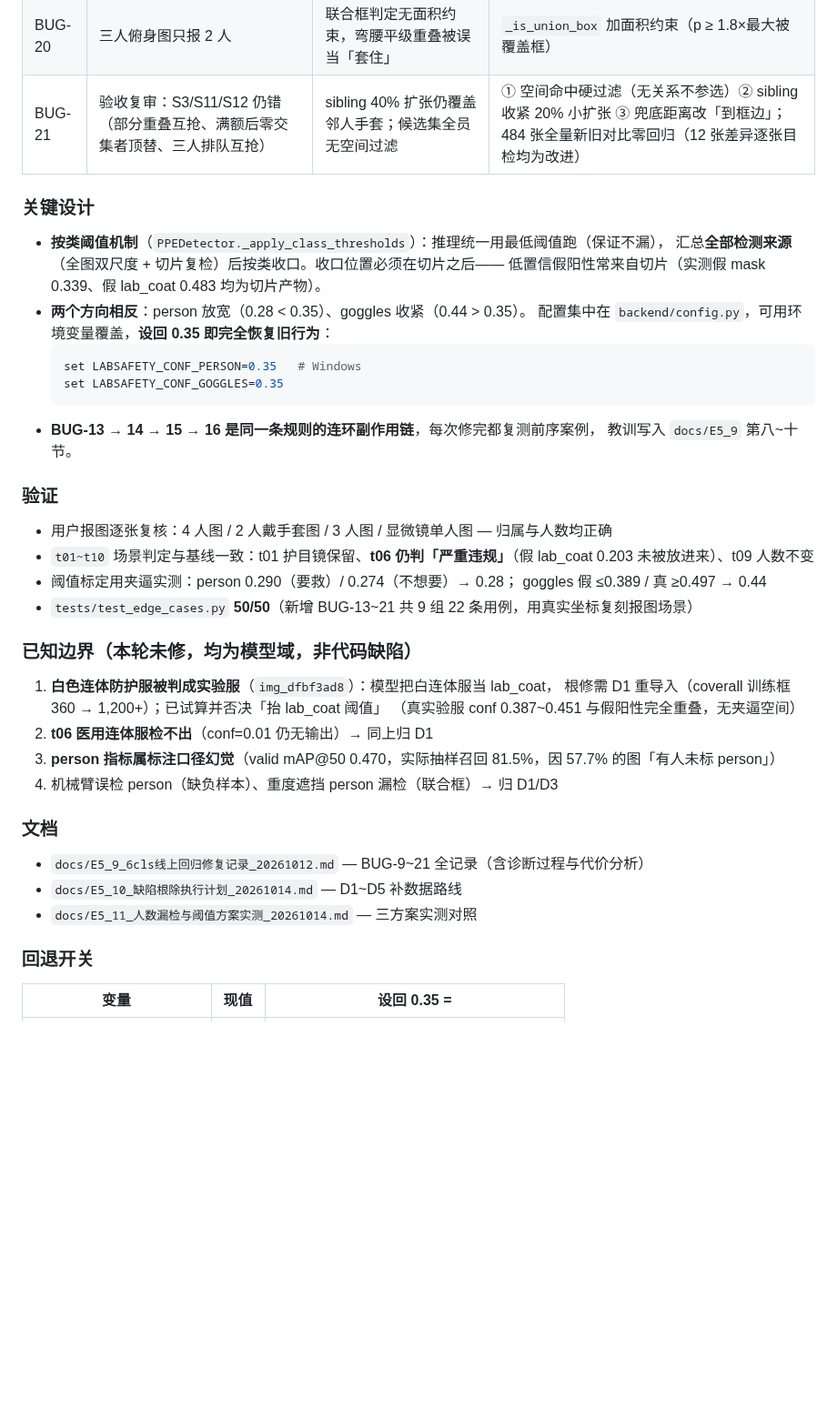
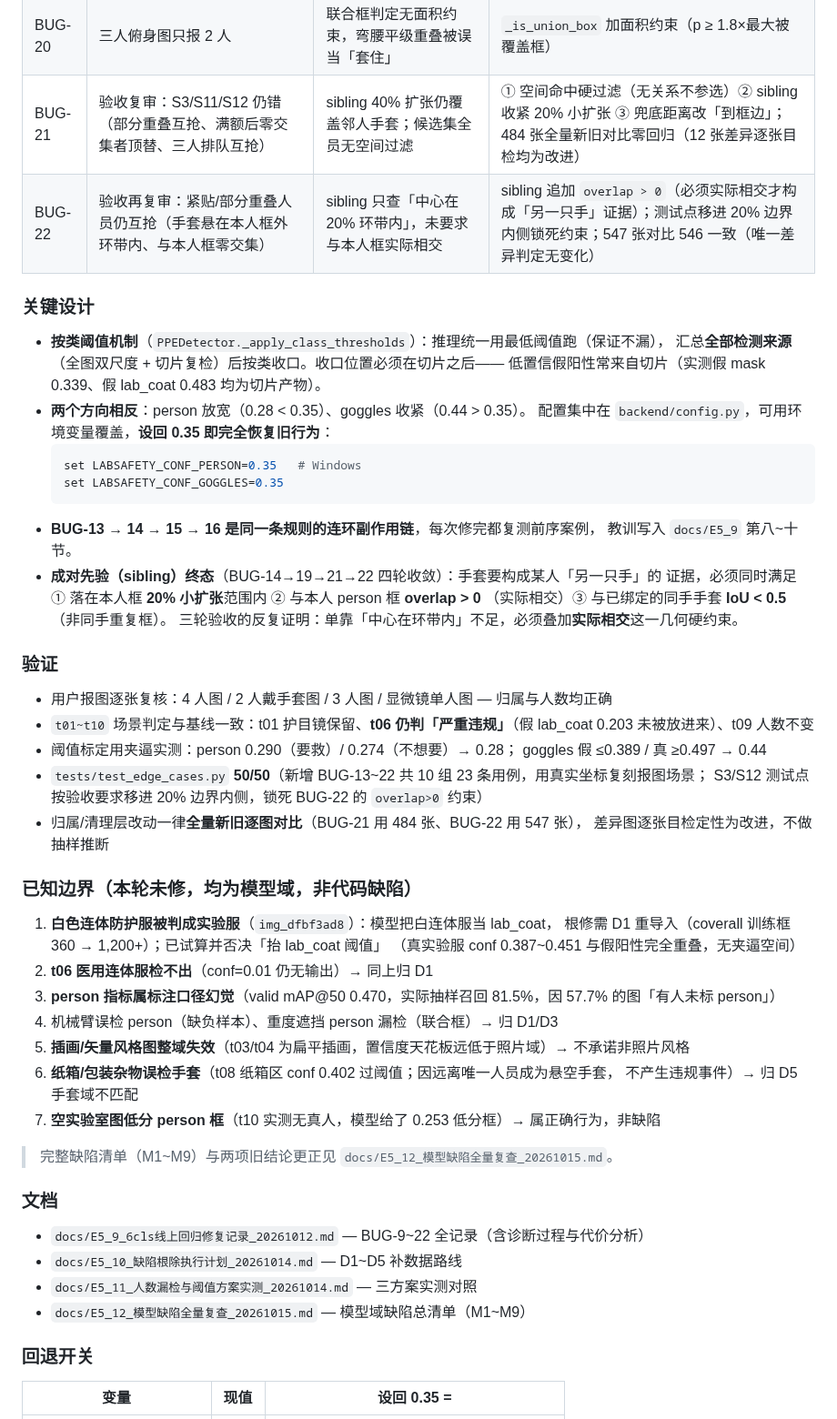
Before and after one commit to well-cy/lab-safety-inspection, a Markdown page: docs/PR_feature_ai_第二轮_20261014.md, the part around one of its changes. Shown at 91% size. Drawn GitHub-style; blank space fills up the shorter version.

Commit message:
docs: PR 描述同步至 BUG-22 + E5-12 复查（M1~M9）

````diff
--- a/docs/PR_feature_ai_第二轮_20261014.md
+++ b/docs/PR_feature_ai_第二轮_20261014.md
@@ -35,6 +35,7 @@ fix(ai): 网页报图缺陷二轮修复 — 归属管线 BUG-13~21、按类阈
 | BUG-19 | 相距很远的两人各戴一只手套，一人被误判「未戴手套」（验收报告 S2/S3/S11/S12） | 成对先验 sibling 无空间约束，作为最高优先级抢走帧内任意位置的手套 | sibling 加 40% 扩张框空间约束：空间无接触不构成「另一只手」证据；BUG-14 伸手场景本就在扩张框内，不受影响 |
 | BUG-20 | 三人俯身图只报 2 人 | 联合框判定无面积约束，弯腰平级重叠被误当「套住」 | `_is_union_box` 加面积约束（p ≥ 1.8×最大被覆盖框） |
 | BUG-21 | 验收复审：S3/S11/S12 仍错（部分重叠互抢、满额后零交集者顶替、三人排队互抢） | sibling 40% 扩张仍覆盖邻人手套；候选集全员无空间过滤 | ① 空间命中硬过滤（无关系不参选）② sibling 收紧 20% 小扩张 ③ 兜底距离改「到框边」；484 张全量新旧对比零回归（12 张差异逐张目检均为改进） |
+| BUG-22 | 验收再复审：紧贴/部分重叠人员仍互抢（手套悬在本人框外环带内、与本人框零交集） | sibling 只查「中心在 20% 环带内」，未要求与本人框实际相交 | sibling 追加 `overlap > 0`（必须实际相交才构成「另一只手」证据）；测试点移进 20% 边界内侧锁死约束；547 张对比 546 一致（唯一差异判定无变化） |
 
 ### 关键设计
 
@@ -49,6 +50,10 @@ fix(ai): 网页报图缺陷二轮修复 — 归属管线 BUG-13~21、按类阈
   ```
 - **BUG-13 → 14 → 15 → 16 是同一条规则的连环副作用链**，每次修完都复测前序案例，
   教训写入 `docs/E5_9` 第八~十节。
+- **成对先验（sibling）终态**（BUG-14→19→21→22 四轮收敛）：手套要构成某人「另一只手」的
+  证据，必须同时满足 ① 落在本人框 **20% 小扩张**范围内 ② 与本人 person 框 **overlap > 0**
+  （实际相交）③ 与已绑定的同手手套 **IoU < 0.5**（非同手重复框）。
+  三轮验收的反复证明：单靠「中心在环带内」不足，必须叠加**实际相交**这一几何硬约束。
 
 ### 验证
 
@@ -56,7 +61,10 @@ fix(ai): 网页报图缺陷二轮修复 — 归属管线 BUG-13~21、按类阈
 - `t01~t10` 场景判定与基线一致：t01 护目镜保留、**t06 仍判「严重违规」**（假 lab_coat 0.203 未被放进来）、t09 人数不变
 - 阈值标定用夹逼实测：person 0.290（要救）/ 0.274（不想要）→ 0.28；
   goggles 假 ≤0.389 / 真 ≥0.497 → 0.44
-- `tests/test_edge_cases.py` **50/50**（新增 BUG-13~21 共 9 组 22 条用例，用真实坐标复刻报图场景）
+- `tests/test_edge_cases.py` **50/50**（新增 BUG-13~22 共 10 组 23 条用例，用真实坐标复刻报图场景；
+  S3/S12 测试点按验收要求移进 20% 边界内侧，锁死 BUG-22 的 `overlap>0` 约束）
+- 归属/清理层改动一律**全量新旧逐图对比**（BUG-21 用 484 张、BUG-22 用 547 张），
+  差异图逐张目检定性为改进，不做抽样推断
 
 ### 已知边界（本轮未修，均为模型域，非代码缺陷）
 
@@ -66,12 +74,19 @@ fix(ai): 网页报图缺陷二轮修复 — 归属管线 BUG-13~21、按类阈
 2. **t06 医用连体服检不出**（conf=0.01 仍无输出）→ 同上归 D1
 3. **person 指标属标注口径幻觉**（valid mAP@50 0.470，实际抽样召回 81.5%，因 57.7% 的图「有人未标 person」）
 4. 机械臂误检 person（缺负样本）、重度遮挡 person 漏检（联合框）→ 归 D1/D3
+5. **插画/矢量风格图整域失效**（t03/t04 为扁平插画，置信度天花板远低于照片域）→ 不承诺非照片风格
+6. **纸箱/包装杂物误检手套**（t08 纸箱区 conf 0.402 过阈值；因远离唯一人员成为悬空手套，
+   不产生违规事件）→ 归 D5 手套域不匹配
+7. **空实验室图低分 person 框**（t10 实测无真人，模型给了 0.253 低分框）→ 属正确行为，非缺陷
+
+> 完整缺陷清单（M1~M9）与两项旧结论更正见 `docs/E5_12_模型缺陷全量复查_20261015.md`。
 
 ### 文档
 
-- `docs/E5_9_6cls线上回归修复记录_20261012.md` — BUG-9~21 全记录（含诊断过程与代价分析）
+- `docs/E5_9_6cls线上回归修复记录_20261012.md` — BUG-9~22 全记录（含诊断过程与代价分析）
 - `docs/E5_10_缺陷根除执行计划_20261014.md` — D1~D5 补数据路线
 - `docs/E5_11_人数漏检与阈值方案实测_20261014.md` — 三方案实测对照
+- `docs/E5_12_模型缺陷全量复查_20261015.md` — 模型域缺陷总清单（M1~M9）
 
 ### 回退开关
 
````
Also changed, not shown: other parts of docs/PR_feature_ai_第二轮_20261014.md (+4 -4 lines).
